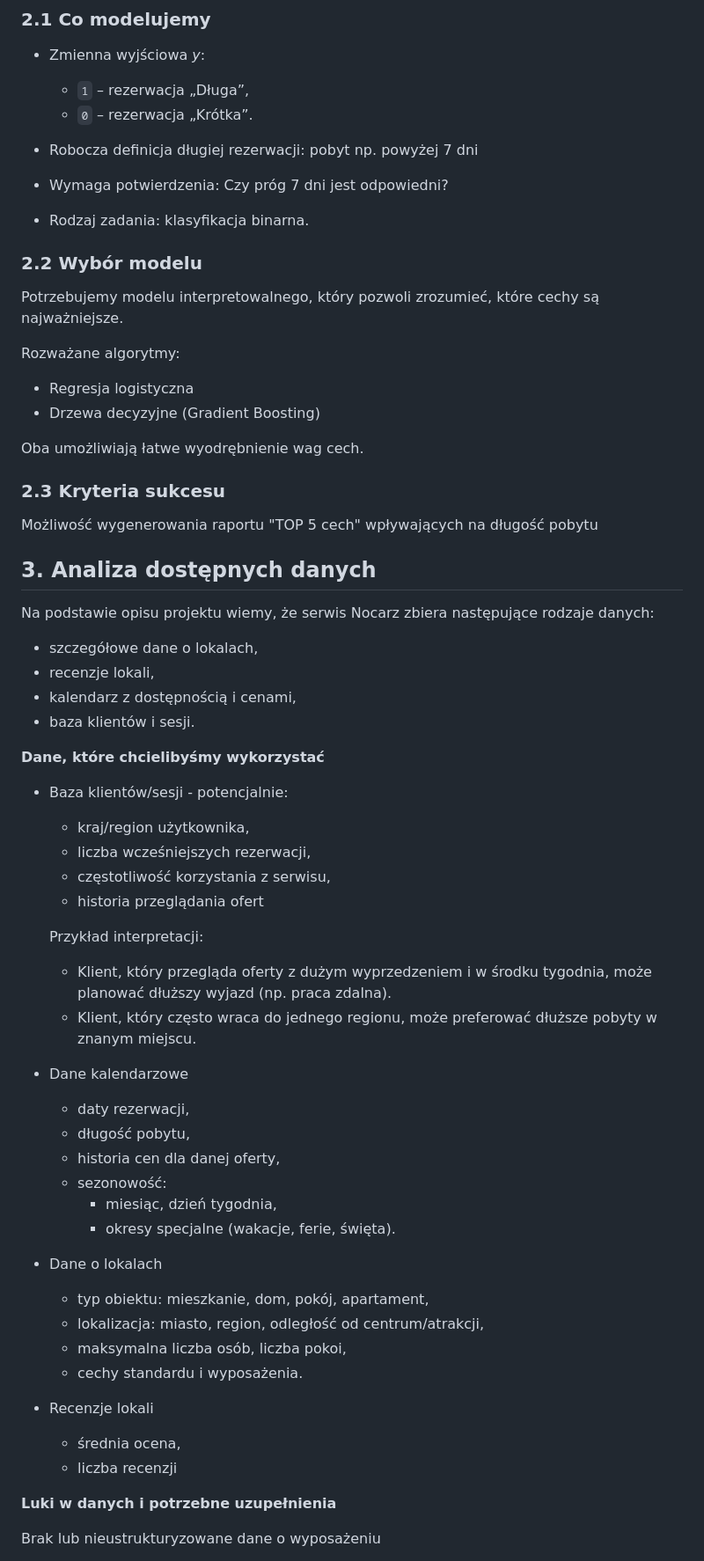
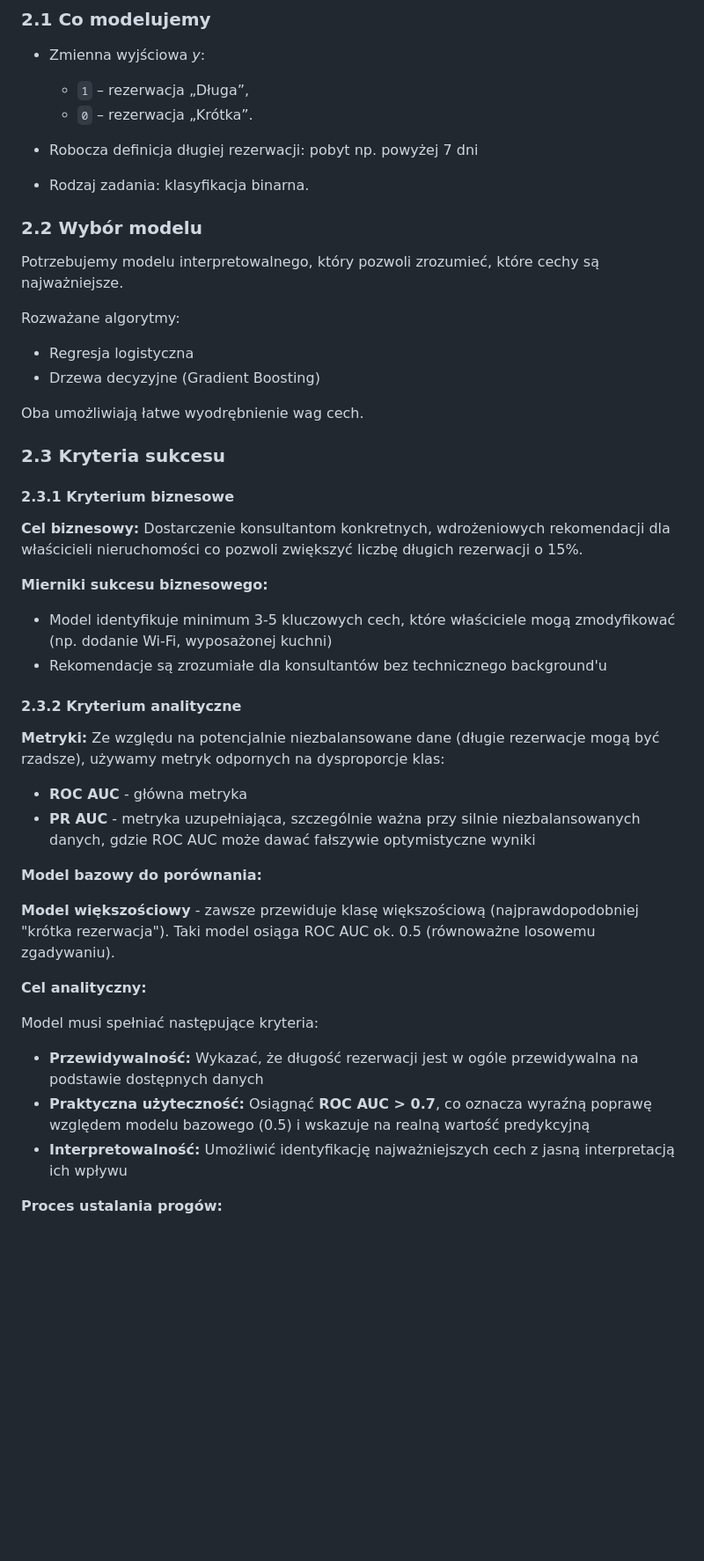
Before and after one commit to KamilMarszalek/ium, a Markdown page: docs/intro.md, the part around the change printed below. Shown: that part at 88% size. Drawn GitHub-style; blank space fills up the shorter version.

Commit message:
docs: wip first part intro

```diff
--- a/docs/intro.md
+++ b/docs/intro.md
@@ -22,12 +22,11 @@ To utrudnia pracę konsultantom - nie mogą skutecznie doradzać właścicielom,
   - `1` – rezerwacja „Długa”,
   - `0` – rezerwacja „Krótka”.
 - Robocza definicja długiej rezerwacji: pobyt np. powyżej 7 dni
-- Wymaga potwierdzenia: Czy próg 7 dni jest odpowiedni?
 
 - Rodzaj zadania: klasyfikacja binarna.
 
+### 2.2 Wybór modelu
 
-### 2.2 Wybór modelu
 Potrzebujemy modelu interpretowalnego, który pozwoli zrozumieć, które cechy są najważniejsze.
 
 Rozważane algorytmy:
@@ -35,54 +34,38 @@ Rozważane algorytmy:
 - Regresja logistyczna
 - Drzewa decyzyjne (Gradient Boosting)
 
-
 Oba umożliwiają łatwe wyodrębnienie wag cech.
 
 ### 2.3 Kryteria sukcesu
 
-Możliwość wygenerowania raportu "TOP 5 cech" wpływających na długość pobytu
+#### 2.3.1 Kryterium biznesowe
 
-## 3. Analiza dostępnych danych
+**Cel biznesowy:** Dostarczenie konsultantom konkretnych, wdrożeniowych rekomendacji dla właścicieli nieruchomości co pozwoli zwiększyć liczbę długich rezerwacji o 15%.
 
-Na podstawie opisu projektu wiemy, że serwis Nocarz zbiera następujące rodzaje danych:
+**Mierniki sukcesu biznesowego:**
 
-- szczegółowe dane o lokalach,
-- recenzje lokali,
-- kalendarz z dostępnością i cenami,
-- baza klientów i sesji.
+- Model identyfikuje minimum 3-5 kluczowych cech, które właściciele mogą zmodyfikować (np. dodanie Wi-Fi, wyposażonej kuchni)
+- Rekomendacje są zrozumiałe dla konsultantów bez technicznego background'u
 
-**Dane, które chcielibyśmy wykorzystać**
+#### 2.3.2 Kryterium analityczne
 
-- Baza klientów/sesji - potencjalnie:
-  - kraj/region użytkownika,
-  - liczba wcześniejszych rezerwacji,
-  - częstotliwość korzystania z serwisu,
-  - historia przeglądania ofert
+**Metryki:**
+Ze względu na potencjalnie niezbalansowane dane (długie rezerwacje mogą być rzadsze), używamy metryk odpornych na dysproporcje klas:
 
-  Przykład interpretacji:
-  - Klient, który przegląda oferty z dużym wyprzedzeniem i w środku tygodnia, może planować dłuższy wyjazd (np. praca zdalna).
-  - Klient, który często wraca do jednego regionu, może preferować dłuższe pobyty w znanym miejscu.
+- **ROC AUC** - główna metryka
+- **PR AUC** - metryka uzupełniająca, szczególnie ważna przy silnie niezbalansowanych danych, gdzie ROC AUC może dawać fałszywie optymistyczne wyniki
 
-- Dane kalendarzowe
-  - daty rezerwacji,
-  - długość pobytu,
-  - historia cen dla danej oferty,
-  - sezonowość:
-    - miesiąc, dzień tygodnia,
-    - okresy specjalne (wakacje, ferie, święta).
+**Model bazowy do porównania:**
 
-- Dane o lokalach
-  - typ obiektu: mieszkanie, dom, pokój, apartament,
-  - lokalizacja: miasto, region, odległość od centrum/atrakcji,
-  - maksymalna liczba osób, liczba pokoi,
-  - cechy standardu i wyposażenia.
+**Model większościowy** - zawsze przewiduje klasę większościową (najprawdopodobniej "krótka rezerwacja"). Taki model osiąga ROC AUC ok. 0.5 (równoważne losowemu zgadywaniu).
 
-- Recenzje lokali
-  - średnia ocena,
-  - liczba recenzji
+**Cel analityczny:**
 
+Model musi spełniać następujące kryteria:
 
-**Luki w danych i potrzebne uzupełnienia**
+- **Przewidywalność:** Wykazać, że długość rezerwacji jest w ogóle przewidywalna na podstawie dostępnych danych
+- **Praktyczna użyteczność:** Osiągnąć **ROC AUC > 0.7**, co oznacza wyraźną poprawę względem modelu bazowego (0.5) i wskazuje na realną wartość predykcyjną
+- **Interpretowalność:** Umożliwić identyfikację najważniejszych cech z jasną interpretacją ich wpływu
 
-Brak lub nieustrukturyzowane dane o wyposażeniu
+**Proces ustalania progów:**
 
```
Also changed, not shown: other parts of docs/intro.md (+12 -7 lines).
